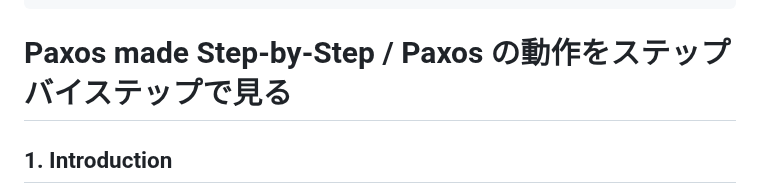
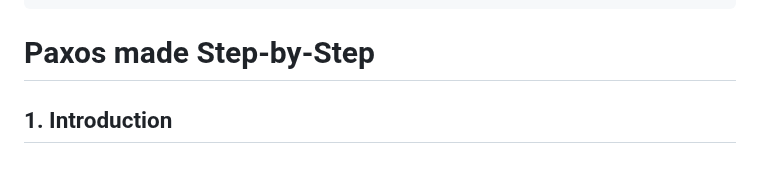
Before and after one commit to torao/zenn, a Markdown page: articles/20250124-paxos-made-step-by-step.md, the part around the change. Rendered like a GitHub page; blank space fills up the shorter version.

Commit message:
タイトル変更!

```diff
--- a/articles/20250124-paxos-made-step-by-step.md
+++ b/articles/20250124-paxos-made-step-by-step.md
@@ -7,7 +7,7 @@ published: true
 published_at: 2025-01-25 23:20
 ---
 
-# Paxos made Step-by-Step / Paxos の動作をステップバイステップで見る
+# Paxos made Step-by-Step
 
 ## 1. Introduction
 
```
